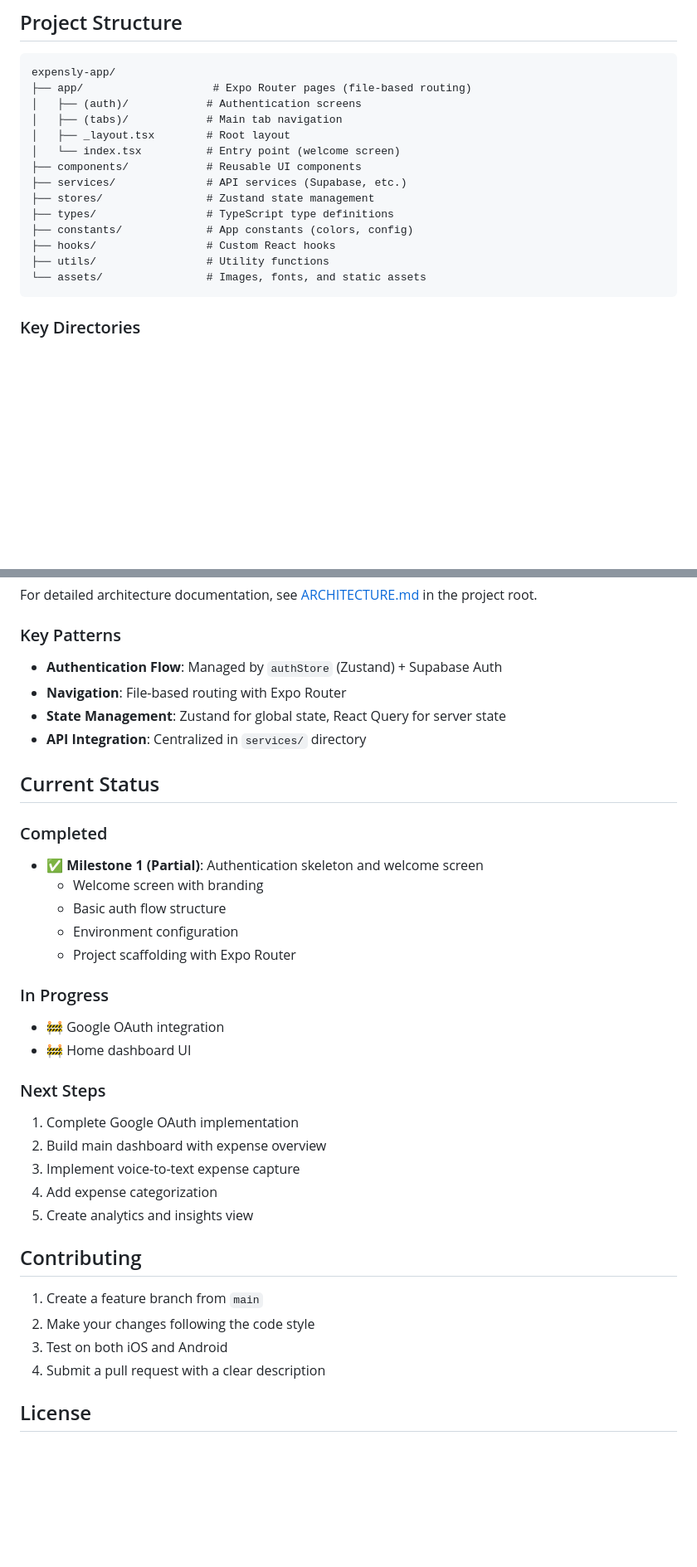
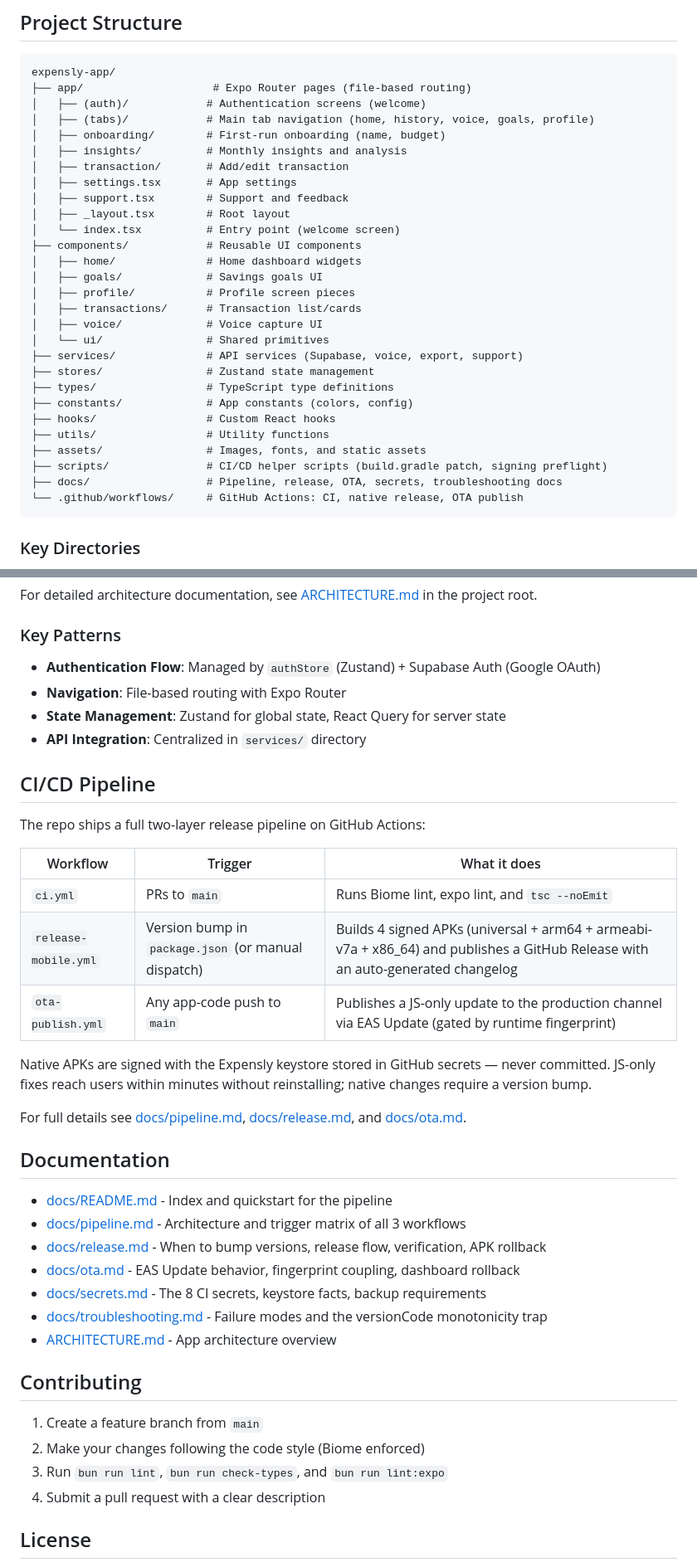
Before and after one commit to Moniya03/expensly, a Markdown page: README.md, 2 parts joined by grey strips. Shown at 83% size. GitHub-like rendering; blank space fills up the shorter version.

Commit message:
docs: refresh app README to match current state

````diff
--- a/README.md
+++ b/README.md
@@ -53,18 +71,32 @@
 ```
 expensly-app/
 ├── app/                    # Expo Router pages (file-based routing)
-│   ├── (auth)/            # Authentication screens
-│   ├── (tabs)/            # Main tab navigation
+│   ├── (auth)/            # Authentication screens (welcome)
+│   ├── (tabs)/            # Main tab navigation (home, history, voice, goals, profile)
+│   ├── onboarding/        # First-run onboarding (name, budget)
+│   ├── insights/          # Monthly insights and analysis
+│   ├── transaction/       # Add/edit transaction
+│   ├── settings.tsx       # App settings
+│   ├── support.tsx        # Support and feedback
 │   ├── _layout.tsx        # Root layout
 │   └── index.tsx          # Entry point (welcome screen)
 ├── components/            # Reusable UI components
-├── services/              # API services (Supabase, etc.)
+│   ├── home/              # Home dashboard widgets
+│   ├── goals/             # Savings goals UI
+│   ├── profile/           # Profile screen pieces
+│   ├── transactions/      # Transaction list/cards
+│   ├── voice/             # Voice capture UI
+│   └── ui/                # Shared primitives
+├── services/              # API services (Supabase, voice, export, support)
 ├── stores/                # Zustand state management
 ├── types/                 # TypeScript type definitions
 ├── constants/             # App constants (colors, config)
 ├── hooks/                 # Custom React hooks
 ├── utils/                 # Utility functions
-└── assets/                # Images, fonts, and static assets
+├── assets/                # Images, fonts, and static assets
+├── scripts/               # CI/CD helper scripts (build.gradle patch, signing preflight)
+├── docs/                  # Pipeline, release, OTA, secrets, troubleshooting docs
+└── .github/workflows/     # GitHub Actions: CI, native release, OTA publish
 ```
 
 ### Key Directories
@@ -126,39 +155,40 @@ For detailed architecture documentation, see [ARCHITECTURE.md](../ARCHITECTURE.m
 
 ### Key Patterns
 
-- **Authentication Flow**: Managed by `authStore` (Zustand) + Supabase Auth
+- **Authentication Flow**: Managed by `authStore` (Zustand) + Supabase Auth (Google OAuth)
 - **Navigation**: File-based routing with Expo Router
 - **State Management**: Zustand for global state, React Query for server state
 - **API Integration**: Centralized in `services/` directory
 
-## Current Status
+## CI/CD Pipeline
 
-### Completed
+The repo ships a full two-layer release pipeline on GitHub Actions:
 
-- ✅ **Milestone 1 (Partial)**: Authentication skeleton and welcome screen
-  - Welcome screen with branding
-  - Basic auth flow structure
-  - Environment configuration
-  - Project scaffolding with Expo Router
+| Workflow | Trigger | What it does |
+|---|---|---|
+| `ci.yml` | PRs to `main` | Runs Biome lint, expo lint, and `tsc --noEmit` |
+| `release-mobile.yml` | Version bump in `package.json` (or manual dispatch) | Builds 4 signed APKs (universal + arm64 + armeabi-v7a + x86_64) and publishes a GitHub Release with an auto-generated changelog |
+| `ota-publish.yml` | Any app-code push to `main` | Publishes a JS-only update to the production channel via EAS Update (gated by runtime fingerprint) |
 
-### In Progress
+Native APKs are signed with the Expensly keystore stored in GitHub secrets — never committed. JS-only fixes reach users within minutes without reinstalling; native changes require a version bump.
 
-- 🚧 Google OAuth integration
-- 🚧 Home dashboard UI
+For full details see [docs/pipeline.md](docs/pipeline.md), [docs/release.md](docs/release.md), and [docs/ota.md](docs/ota.md).
 
-### Next Steps
+## Documentation
 
-1. Complete Google OAuth implementation
-2. Build main dashboard with expense overview
-3. Implement voice-to-text expense capture
-4. Add expense categorization
-5. Create analytics and insights view
+- [docs/README.md](docs/README.md) - Index and quickstart for the pipeline
+- [docs/pipeline.md](docs/pipeline.md) - Architecture and trigger matrix of all 3 workflows
+- [docs/release.md](docs/release.md) - When to bump versions, release flow, verification, APK rollback
+- [docs/ota.md](docs/ota.md) - EAS Update behavior, fingerprint coupling, dashboard rollback
+- [docs/secrets.md](docs/secrets.md) - The 8 CI secrets, keystore facts, backup requirements
+- [docs/troubleshooting.md](docs/troubleshooting.md) - Failure modes and the versionCode monotonicity trap
+- [ARCHITECTURE.md](../ARCHITECTURE.md) - App architecture overview
 
 ## Contributing
 
 1. Create a feature branch from `main`
-2. Make your changes following the code style
-3. Test on both iOS and Android
+2. Make your changes following the code style (Biome enforced)
+3. Run `bun run lint`, `bun run check-types`, and `bun run lint:expo`
 4. Submit a pull request with a clear description
 
 ## License
````
Also changed, not shown: other parts of README.md (+38 -23 lines).
